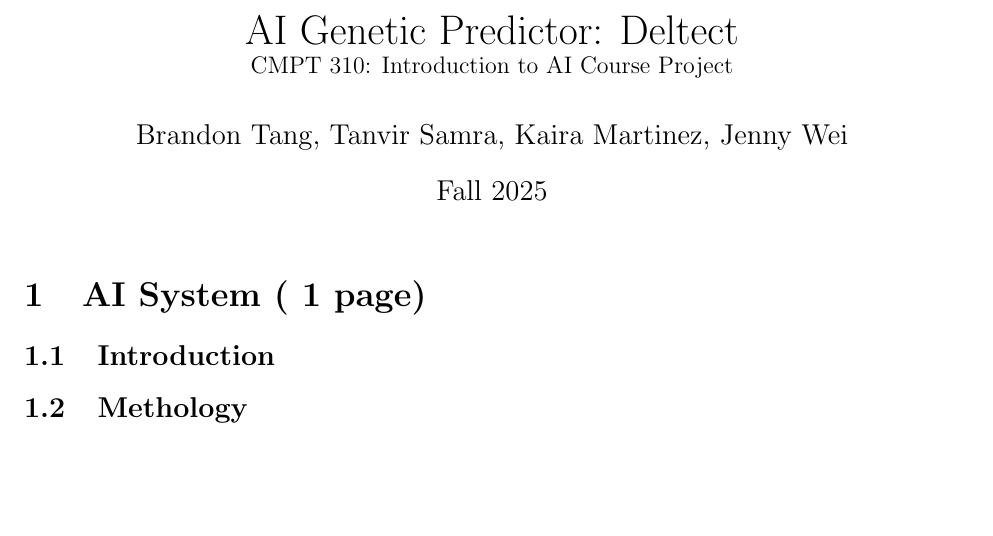
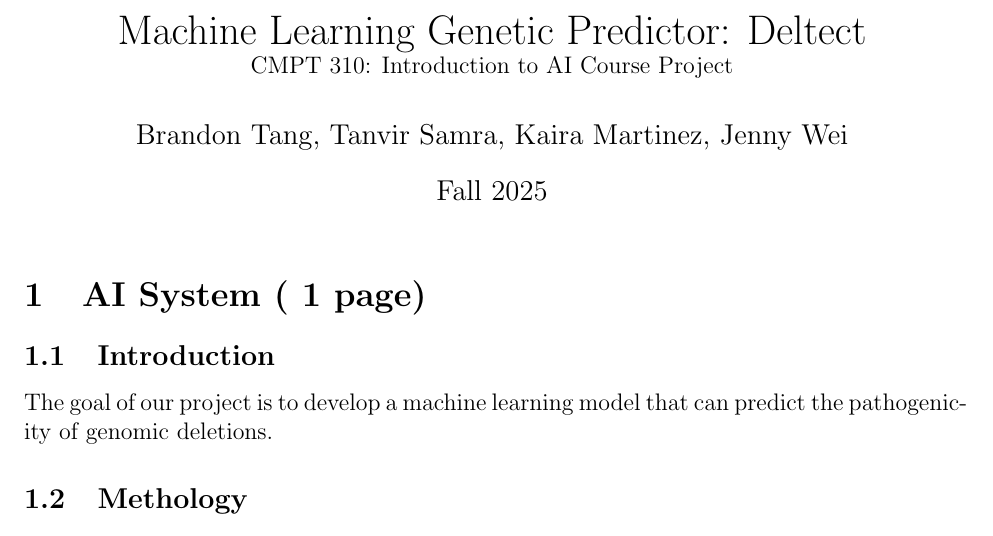
Before and after one commit to Likima/Deltect, a LaTeX document (report/report.tex): part of the page, cut so that both start at the same text, the shorter picture padded with empty space. Compiled offline with pdfLaTeX.

Commit message:
Setup document

```diff
--- a/report/report.tex
+++ b/report/report.tex
@@ -4,7 +4,7 @@
 \usepackage{graphicx}
 
 \title{
-    AI Genetic Predictor: Deltect \\
+    Machine Learning Genetic Predictor: Deltect \\
     \normalsize CMPT 310: Introduction to AI Course Project
 }
 \author{Brandon Tang, Tanvir Samra, Kaira Martinez, Jenny Wei}
@@ -15,6 +15,9 @@
 
     \section{AI System (~1 page)}
         \subsection{Introduction}
+            The goal of our project is to develop a machine learning model that can
+            predict the pathogenicity of genomic deletions.
+
         \subsection{Methology}
         \subsection{AI Pipeline}
         \subsection{Limitations}
```
Also changed, not shown: report/report.pdf, 1 other file.
